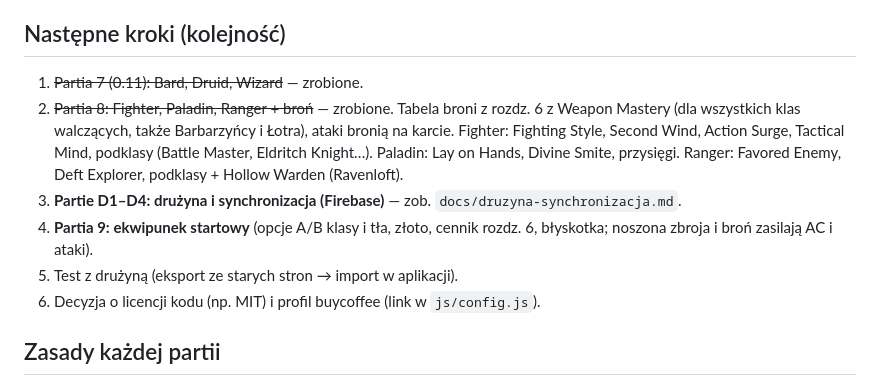
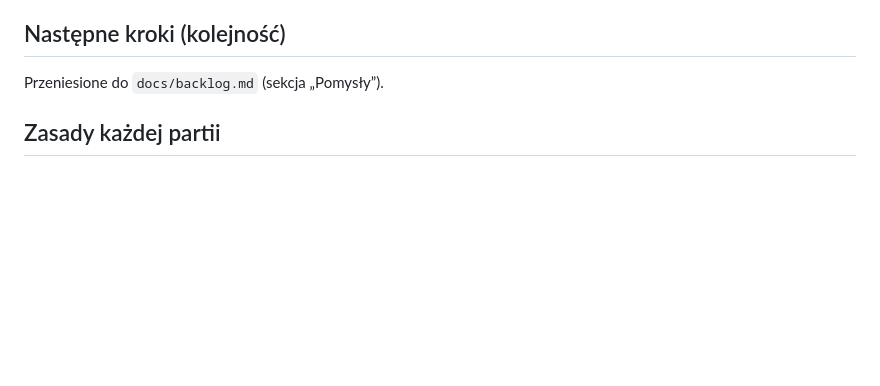
Before and after one commit to Dawidrd/Gnoll-RPG, a Markdown page: docs/plan-i-decyzje.md, the part around the change. GitHub-like rendering; blank space fills up the shorter version.

```diff
--- a/docs/plan-i-decyzje.md
+++ b/docs/plan-i-decyzje.md
@@ -30,12 +30,7 @@ Ten plik jest kopią ustaleń z projektu „DnD” w claude.ai, przygotowaną dl
 0.1–0.3: podstawy, Monk, Barbarian, Rogue, Cleric. 0.4: kreator wg rozdz. 2. 0.5: awans krok po kroku, featy. 0.6: wszystkie gatunki PHB. 0.7: tryb Ravenloft. 0.8: czary. 0.9: Warlock i Sorcerer. 0.10: przeniesienie postaci ze starych stron, zakładki Walka (planer tury), Ekwipunek, Dziennik sesji. 0.11: Bard, Druid, Wizard (partia 7). 0.12: Fighter, Paladin, Ranger, broń i Weapon Mastery (partia 8).
 
 ## Następne kroki (kolejność)
-1. ~~Partia 7 (0.11): Bard, Druid, Wizard~~ — zrobione.
-2. ~~Partia 8: Fighter, Paladin, Ranger + broń~~ — zrobione. Tabela broni z rozdz. 6 z Weapon Mastery (dla wszystkich klas walczących, także Barbarzyńcy i Łotra), ataki bronią na karcie. Fighter: Fighting Style, Second Wind, Action Surge, Tactical Mind, podklasy (Battle Master, Eldritch Knight…). Paladin: Lay on Hands, Divine Smite, przysięgi. Ranger: Favored Enemy, Deft Explorer, podklasy + Hollow Warden (Ravenloft).
-3. **Partie D1–D4: drużyna i synchronizacja (Firebase)** — zob. `docs/druzyna-synchronizacja.md`.
-4. **Partia 9: ekwipunek startowy** (opcje A/B klasy i tła, złoto, cennik rozdz. 6, błyskotka; noszona zbroja i broń zasilają AC i ataki).
-5. Test z drużyną (eksport ze starych stron → import w aplikacji).
-6. Decyzja o licencji kodu (np. MIT) i profil buycoffee (link w `js/config.js`).
+Przeniesione do `docs/backlog.md` (sekcja „Pomysły”).
 
 ## Zasady każdej partii
 1. Tylko treści z podręczników.
```
Also changed, not shown: CLAUDE.md (added, +55 -0 lines), docs/backlog.md (added, +27 -0 lines).
